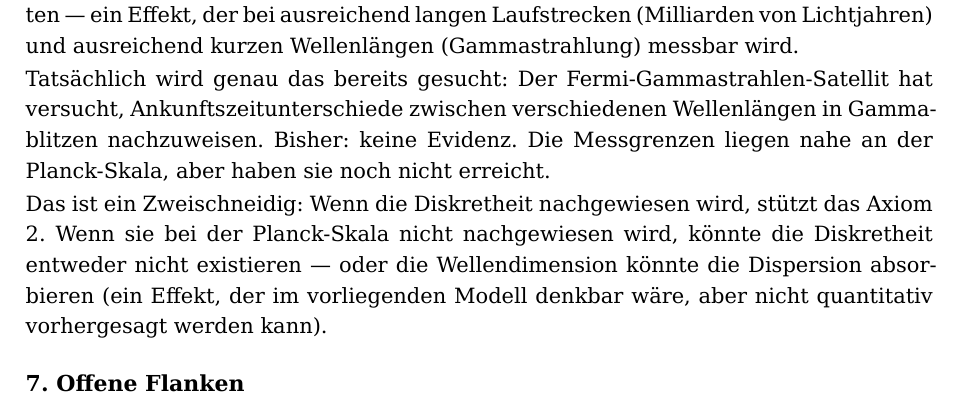
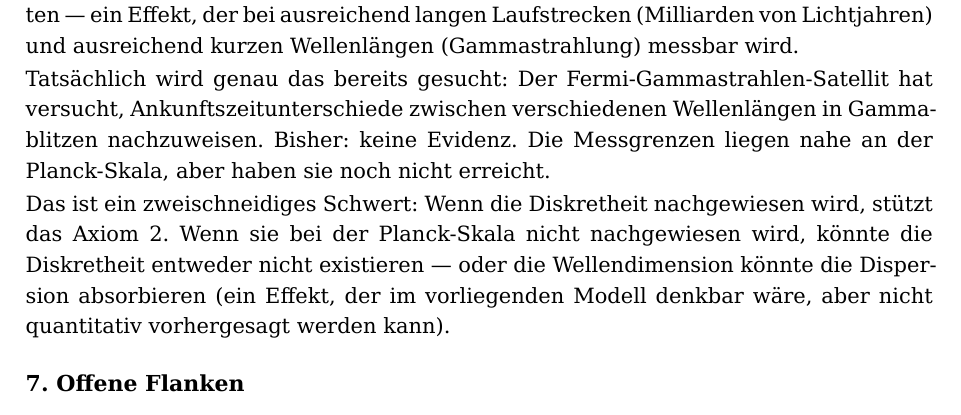
Before and after one commit to iret77/crackpot, a Typst document (Das_Ende_der_Unendlichkeit.typ): part of page 7 of 10, cut so that both start at the same text. The pictures show the PDF file Das_Ende_der_Unendlichkeit.pdf that the author committed with the source.

Commit message:
Paper 3: Tippfehler korrigiert (Zweischneidig, 't Hooft)

```diff
--- a/Das_Ende_der_Unendlichkeit.typ
+++ b/Das_Ende_der_Unendlichkeit.typ
@@ -242,7 +242,7 @@ Wenn die Raumzeit diskret ist, hat die Diskretheit Konsequenzen für die Ausbrei
 
 Tatsächlich wird genau das bereits gesucht: Der Fermi-Gammastrahlen-Satellit hat versucht, Ankunftszeitunterschiede zwischen verschiedenen Wellenlängen in Gammablitzen nachzuweisen. Bisher: keine Evidenz. Die Messgrenzen liegen nahe an der Planck-Skala, aber haben sie noch nicht erreicht.
 
-Das ist ein Zweischneidig: Wenn die Diskretheit nachgewiesen wird, stützt das Axiom 2. Wenn sie bei der Planck-Skala nicht nachgewiesen wird, könnte die Diskretheit entweder nicht existieren --- oder die Wellendimension könnte die Dispersion absorbieren (ein Effekt, der im vorliegenden Modell denkbar wäre, aber nicht quantitativ vorhergesagt werden kann).
+Das ist ein zweischneidiges Schwert: Wenn die Diskretheit nachgewiesen wird, stützt das Axiom 2. Wenn sie bei der Planck-Skala nicht nachgewiesen wird, könnte die Diskretheit entweder nicht existieren --- oder die Wellendimension könnte die Dispersion absorbieren (ein Effekt, der im vorliegenden Modell denkbar wäre, aber nicht quantitativ vorhergesagt werden kann).
 
 = 7. Offene Flanken
 
```
Also changed, not shown: Das_Ende_der_Unendlichkeit.pdf.
